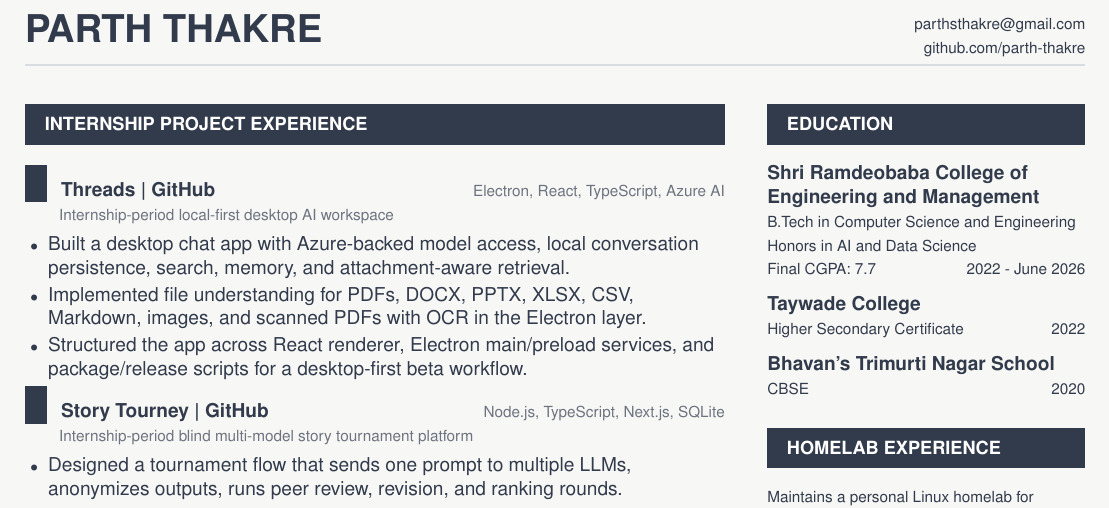
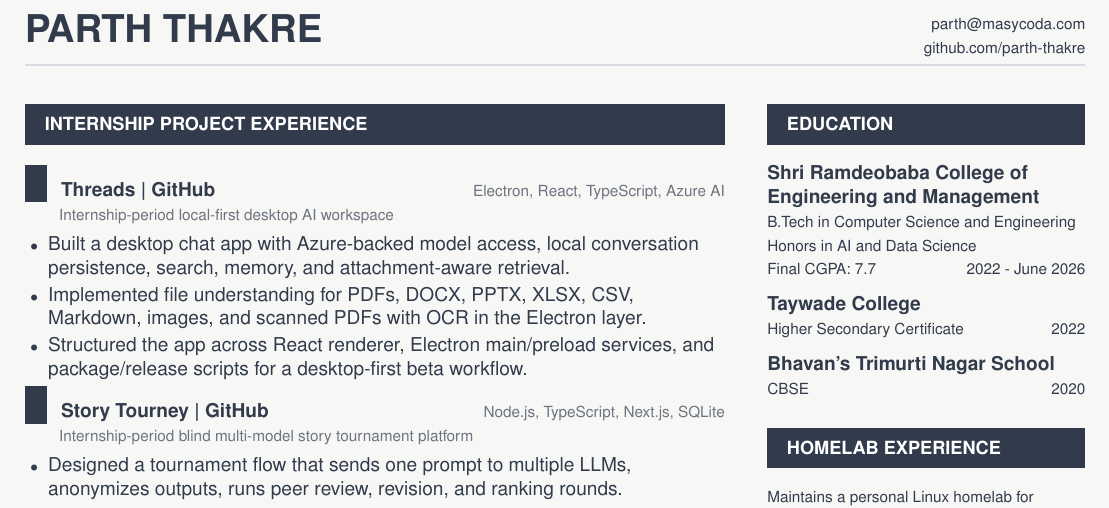
Before and after one commit to parth-thakre/resume, a LaTeX document (main.tex): part of page 2 of 2, cut at the place of the change. Compiled offline with pdfLaTeX.

Commit message:
Update MaSyCoDa contact email

```diff
--- a/main.tex
+++ b/main.tex
@@ -65,7 +65,7 @@
   {\fontsize{24}{26}\selectfont\bfseries PARTH THAKRE} &
   \begin{tabular}{r}
     {\footnotesize +91-7420903522}\\
-    {\footnotesize \href{mailto:parthsthakre@gmail.com}{parthsthakre@gmail.com}}\\
+    {\footnotesize \href{mailto:parth@masycoda.com}{parth@masycoda.com}}\\
     {\footnotesize \href{https://github.com/parth-thakre}{github.com/parth-thakre}}\\
     {\footnotesize \href{https://www.linkedin.com/parthsthakre/}{linkedin.com/in/parthsthakre}}
   \end{tabular}
@@ -132,7 +132,7 @@ B.Tech Computer Science graduate with honors in Artificial Intelligence and Data
 \begin{tabularx}{\linewidth}{X r}
   {\fontsize{20}{22}\selectfont\bfseries PARTH THAKRE} &
   \begin{tabular}{r}
-    {\footnotesize \href{mailto:parthsthakre@gmail.com}{parthsthakre@gmail.com}}\\
+    {\footnotesize \href{mailto:parth@masycoda.com}{parth@masycoda.com}}\\
     {\footnotesize \href{https://github.com/parth-thakre}{github.com/parth-thakre}}
   \end{tabular}
 \end{tabularx}
```
